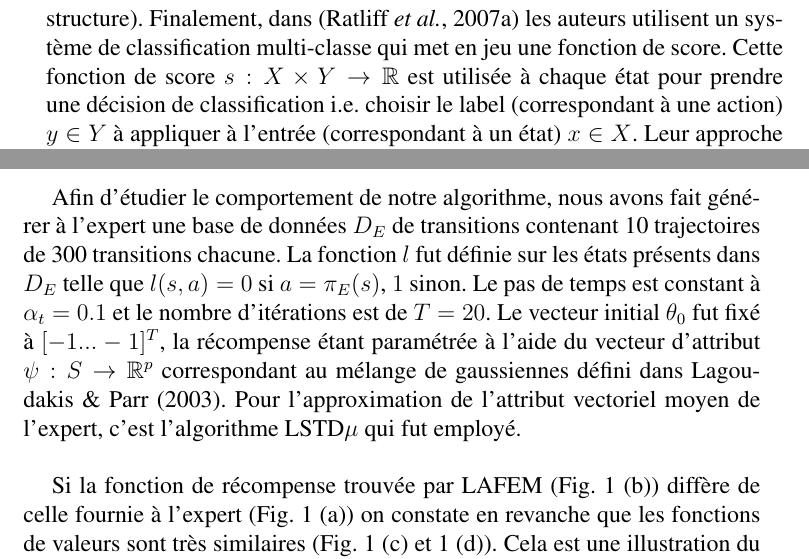
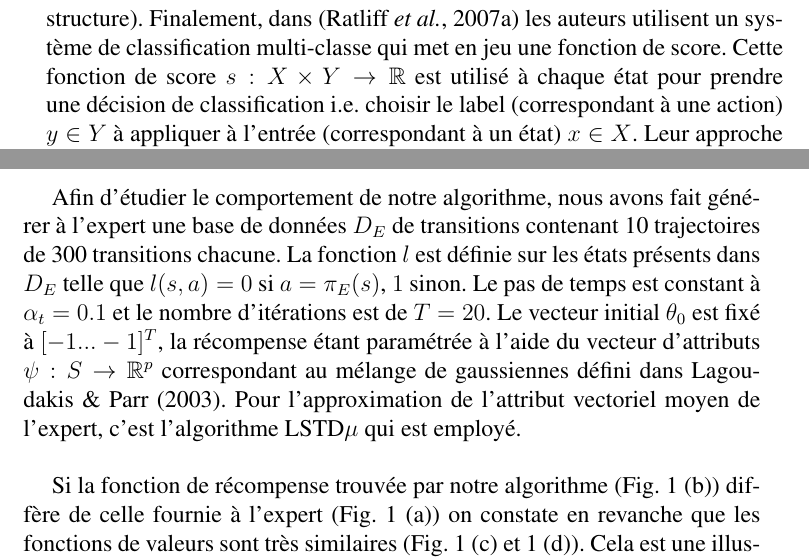
Before and after one commit to edouardklein/RL-and-IRL, a LaTeX document (klein2012/main.tex): two parts of pages 12 and 13 of 16, joined at a grey line, cut so that both start at the same text. Compiled offline with pdfLaTeX; a LaTeX package or settings file that is missing is left out.

Commit message:
Corrections des typos avant soumission de la version finale

```diff
--- a/klein2012/main.tex
+++ b/klein2012/main.tex
@@ -335,8 +335,8 @@ Un argument revenant parfois est celui qui consiste à voir en l'expert non pas
 
 Particulièrement, notre travail présente des similarités avec celui de \citet{ratliff2006maximum}. Les auteurs présentent une méthode d'ARI en posant le problème sous forme d'un \emph{maximum margin classification problem}, notre fonction de risque étant similaire à la leur. La méthode utilisée pour résoudre ce problème peut être ramenée à un algorithme itératif dans la veine de \cite{abbeel2004apprenticeship}. Vu à un plus haut niveau d'abstraction, la classification a lieu dans l'espace des trajectoires : à un PDM (entrée à classifier) est associée une politique (classe). Le cadre applicatif est déterministe, l'algorithme employé pour la résolution des PDM étant $A^*$. Il semble difficile de sortir de ce cadre  en pratique (bien que l'algorithme soit introduit dans un cadre plus général).
 
-Finalement, \citep{ratliff2007imitation} traitent le problème de l'imitation comme un problème de classification multi-classe. Le principe de leur approche est exactement de résoudre le risque (Eq. \eqref{Jdef.eqn}). Toutefois, ils ne prennent pas en comptent la structure du MDP, ce à quoi nous remédions avec notre contribution (voir \cite{melo2010learning} sur l'importance de prendre en compte cette structure).
-Finalement, dans \citep{ratliff2007imitation} les auteurs utilisent un système de classification multi-classe qui met en jeu une fonction de score. Cette fonction de score $s : X\times Y \rightarrow \mathbb{R}$ est utilisée à chaque état pour prendre une décision de classification i.e. choisir le label (correspondant à une action) $y\in Y$ à appliquer à l'entrée (correspondant à un état) $x\in X$. Leur approche souffre de ne pas profiter de l'introduction de la structure dont profite la nôtre (Eq. \eqref{structure.eqn}).\\
+Finalement, \citep{ratliff2007imitation} traitent le problème de l'imitation comme un problème de classification multi-classe. Le principe de leur approche est exactement de résoudre le risque (Eq. \eqref{Jdef.eqn}). Toutefois, ils ne prennent pas en compte la structure du MDP, ce à quoi nous remédions avec notre contribution (voir \cite{melo2010learning} sur l'importance de prendre en compte cette structure).
+Finalement, dans \citep{ratliff2007imitation} les auteurs utilisent un système de classification multi-classe qui met en jeu une fonction de score. Cette fonction de score $s : X\times Y \rightarrow \mathbb{R}$ est utilisé à chaque état pour prendre une décision de classification i.e. choisir le label (correspondant à une action) $y\in Y$ à appliquer à l'entrée (correspondant à un état) $x\in X$. Leur approche souffre de ne pas profiter de l'introduction de la structure dont profite la nôtre (Eq. \eqref{structure.eqn}).\\
 
 Notre approche se place en quelque sorte à mi-chemin entre ces deux contributions en proposant d'introduire la structure du PDM (ce que fait la première) au niveau du choix de l'action (niveau d'abstraction de la seconde). Il existe d'autres approches que nous ne passons pas en revue de manière exhaustive, mais à notre connaissance elles nécessitent toutes de résoudre le problème direct.
 %%%%%
@@ -389,10 +389,10 @@ En effet, comme cela a été montré dans \citep{klein2011batch}, à moins de fo
 \vspace{-5pt}
 \end{figure}
 
-Afin d'étudier le comportement de notre algorithme, nous avons fait générer à l'expert une base de données $D_E$ de transitions contenant 10 trajectoires de 300 transitions chacune. La fonction $l$ fut définie sur les états présents dans $D_E$ telle que $l(s,a) = 0$ si $a=\pi_E(s)$, $1$ sinon. Le pas de temps est constant à $\alpha_t = 0.1$ et le nombre d'itérations est de $T=20$. Le vecteur initial $\theta_0$ fut fixé à $[-1...-1]^T$, la récompense étant paramétrée à l'aide du vecteur d'attribut $\psi : S \rightarrow \mathbb{R}^p$ correspondant au mélange de gaussiennes défini dans \cite{lagoudakis2003least}. Pour l'approximation de l'attribut vectoriel moyen de l'expert, c'est l'algorithme LSTD$\mu$ qui fut employé.\\
+Afin d'étudier le comportement de notre algorithme, nous avons fait générer à l'expert une base de données $D_E$ de transitions contenant 10 trajectoires de 300 transitions chacune. La fonction $l$ est définie sur les états présents dans $D_E$ telle que $l(s,a) = 0$ si $a=\pi_E(s)$, $1$ sinon. Le pas de temps est constant à $\alpha_t = 0.1$ et le nombre d'itérations est de $T=20$. Le vecteur initial $\theta_0$ est fixé à $[-1...-1]^T$, la récompense étant paramétrée à l'aide du vecteur d'attributs $\psi : S \rightarrow \mathbb{R}^p$ correspondant au mélange de gaussiennes défini dans \cite{lagoudakis2003least}. Pour l'approximation de l'attribut vectoriel moyen de l'expert, c'est l'algorithme LSTD$\mu$ qui est employé.\\
 
 
-Si la fonction de récompense trouvée par LAFEM (Fig. \ref{onlyFig.fig} (b)) diffère de celle fournie à l'expert (Fig. \ref{onlyFig.fig} (a)) on constate en revanche que les fonctions de valeurs sont très similaires (Fig. \ref{onlyFig.fig} (c) et \ref{onlyFig.fig} (d)). Cela est une illustration du fait que le problème de l'ARI est mal posé en ceci qu'il n'y a pas qu'une seule récompense pouvant expliquer une politique.\\
+Si la fonction de récompense trouvée par notre algorithme (Fig. \ref{onlyFig.fig} (b)) diffère de celle fournie à l'expert (Fig. \ref{onlyFig.fig} (a)) on constate en revanche que les fonctions de valeurs sont très similaires (Fig. \ref{onlyFig.fig} (c) et \ref{onlyFig.fig} (d)). Cela est une illustration du fait que le problème de l'ARI est mal posé en ceci qu'il n'y a pas qu'une seule récompense pouvant expliquer une politique.\\
 
 Avec le nombre d'échantillons fournis par l'expert (3000 en 10 trajectoires de 300 transitions chacune), l'agent parvient systématiquement à maintenir le pendule en équilibre durant 5 minutes, ce qui est notre critère de réussite.\\
 
```
Also changed, not shown: klein2012/main.tex (12 more changed lines).
